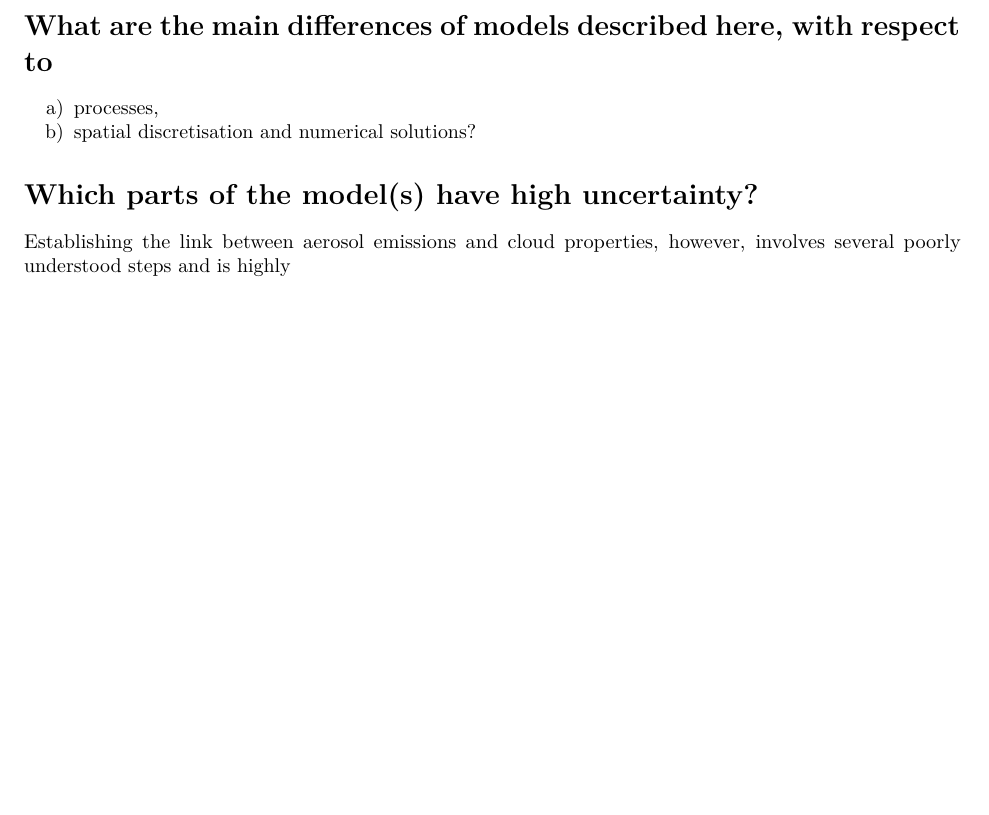
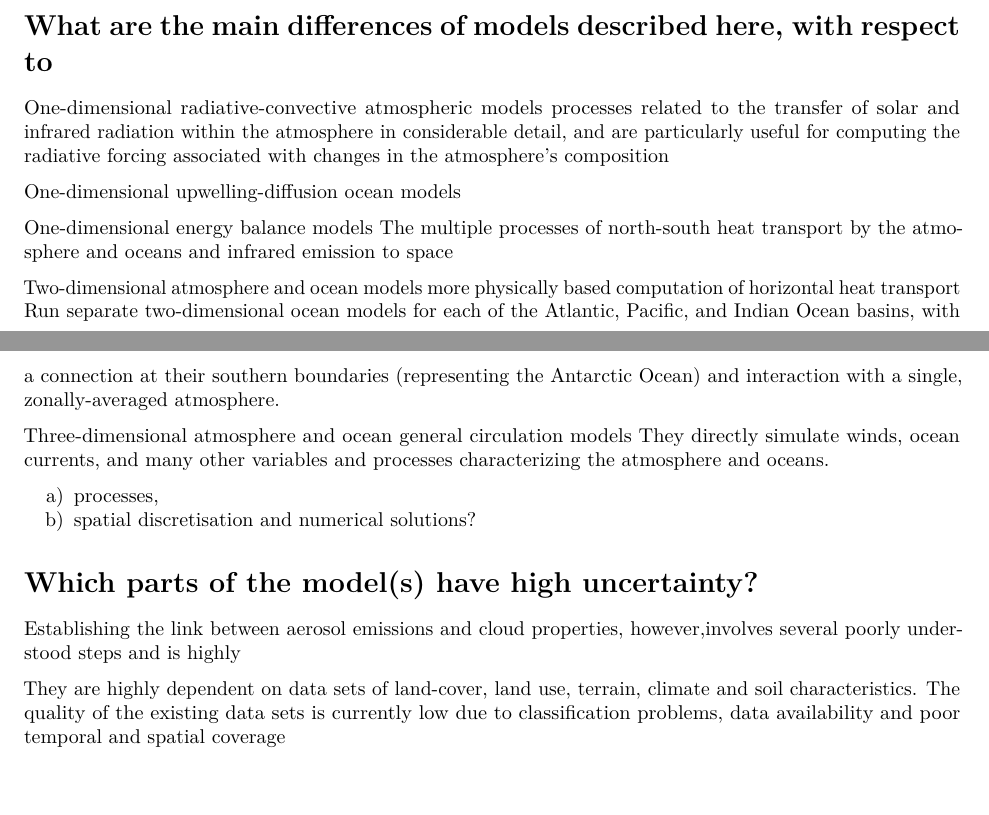
Before and after one commit to manuelhaendel/modelling, an R Markdown document (day01_01_exc_answer.Rmd): part of the page before the commit and two parts of pages 1 and 2 of 2 after it, the two joined at a grey line, cut so that both start at the same text, the shorter picture padded with empty space. Rendered offline with R 4.5, knitr and Pandoc, then LaTeX, with nearby package versions.

Commit message:
Update day01_01_exc_answer.Rmd

```diff
--- a/day01_01_exc_answer.Rmd
+++ b/day01_01_exc_answer.Rmd
@@ -43,12 +43,31 @@ exploring  global  scale questions.
 
 
 # What are the main differences of models described here, with respect to
+One-dimensional radiative-convective atmospheric models
+  processes related to the transfer of solar and infrared radiation within the atmosphere in considerable detail, and are particularly useful for
+  computing the radiative forcing associated with changes in the atmosphere’s composition
+
+One-dimensional upwelling-diffusion ocean models
+
+
+One-dimensional energy balance models
+  The multiple processes of north-south heat transport by the atmosphere and oceans and infrared emission to space
+
+Two-dimensional atmosphere and ocean models
+  more physically based computation of horizontal heat transport
+  Run separate two-dimensional ocean models for each of the Atlantic, Pacific, and Indian Ocean basins, with a connection at their southern boundaries
+  (representing the Antarctic Ocean) and interaction with a single, zonally-averaged atmosphere.
+
+Three-dimensional atmosphere and ocean general circulation models
+  They directly simulate winds, ocean currents, and many other variables and processes characterizing the atmosphere and oceans.
+
 a) processes,
 b) spatial discretisation and numerical solutions?
 
 
 # Which parts of the model(s) have high uncertainty?
 
-Establishing the link
-between  aerosol  emissions  and  cloud  properties, however,
-involves  several  poorly  understood  steps  and  is  highly
+Establishing the link between  aerosol  emissions  and  cloud  properties, however,involves  several  poorly  understood  steps  and  is  highly
+
+They are highly dependent on data sets of land-cover, land use, terrain, climate and soil characteristics. The quality of the existing data sets is currently low due to
+classification problems, data availability and poor temporal and spatial coverage
```
